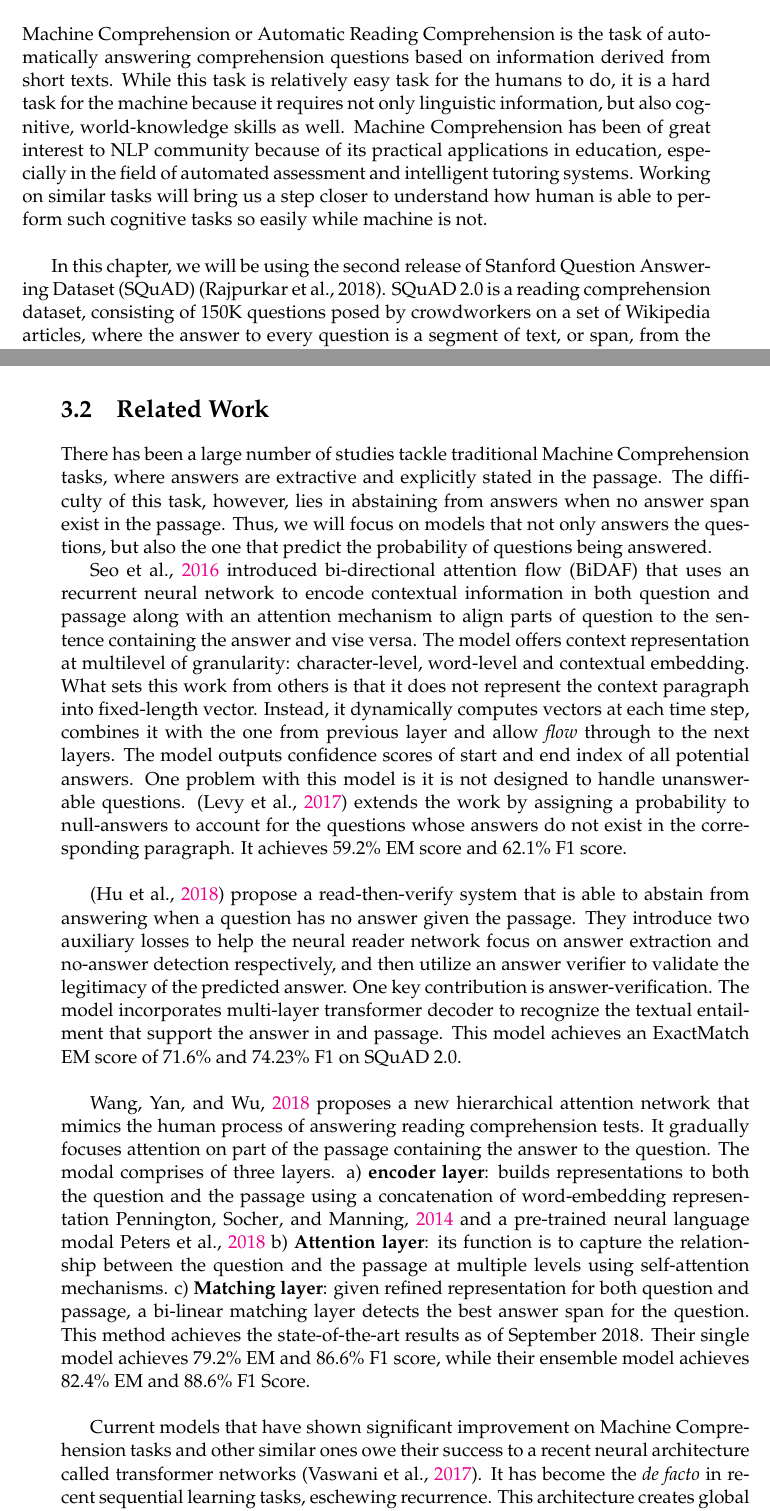
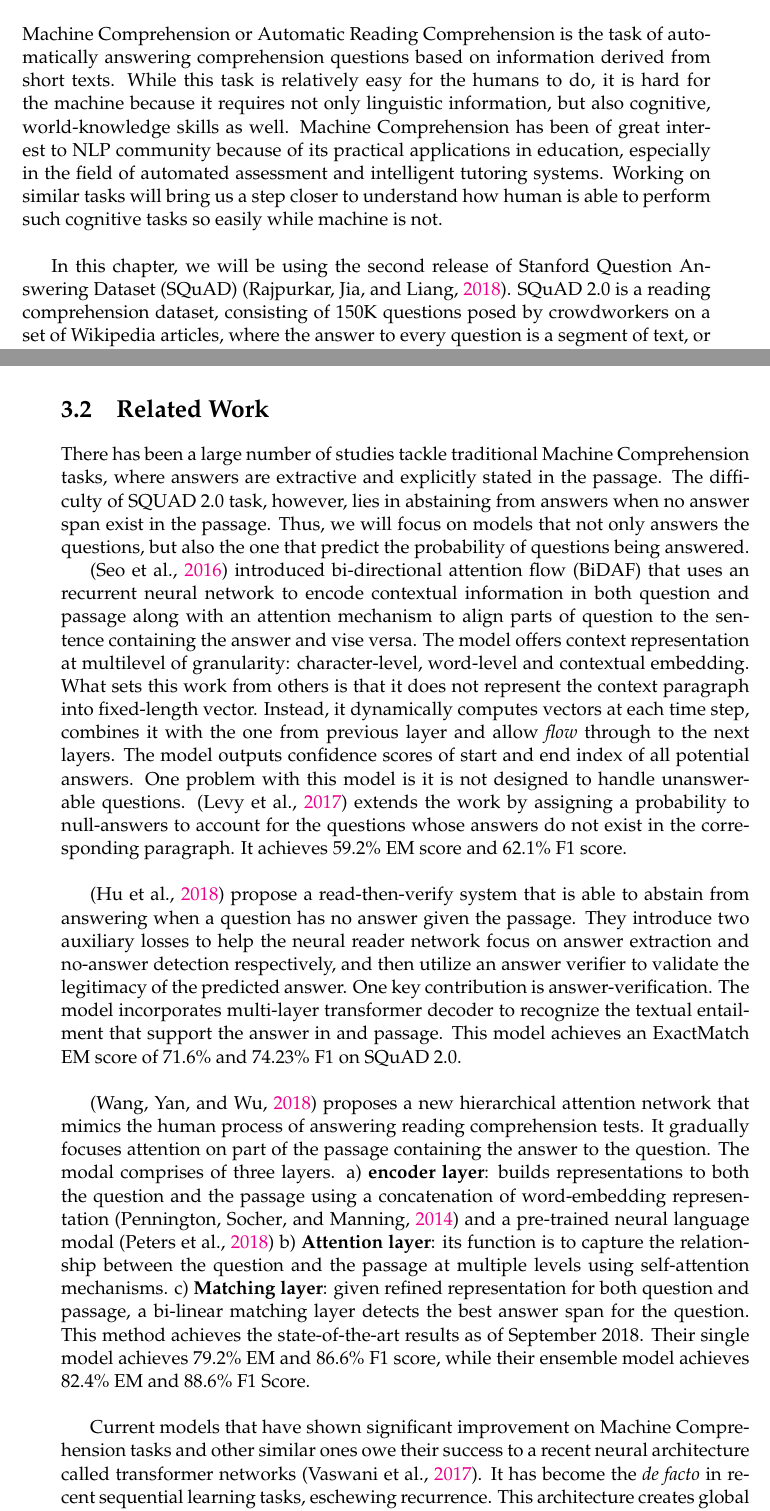
Before and after one commit to raghebalghezi/risala, a LaTeX thesis (main.tex, which reads Chapters/Chapter3.tex): two parts of pages 37 and 38 of 51, joined at a grey line, cut so that both start at the same text. Compiled offline with pdfLaTeX.

Commit message:
the first two chapters are checked and ready to go. 3rd chapter may still need another look

```diff
--- a/Chapters/Chapter3.tex
+++ b/Chapters/Chapter3.tex
@@ -6,7 +6,7 @@
 
 \section{Introduction}
 
-Machine Comprehension or Automatic Reading Comprehension is the task of automatically answering comprehension questions based on information derived from short texts. While this task is relatively easy task for the humans to do, it is a hard task for the machine because it requires not only linguistic information, but also cognitive, world-knowledge skills as well. Machine Comprehension has been of great interest to NLP community because of its practical applications in education, especially in the field of automated assessment and intelligent tutoring systems. Working on similar tasks will bring us a step closer to understand how human is able to perform such cognitive tasks so easily while machine is not. \\
+Machine Comprehension or Automatic Reading Comprehension is the task of automatically answering comprehension questions based on information derived from short texts. While this task is relatively easy for the humans to do, it is hard for the machine because it requires not only linguistic information, but also cognitive, world-knowledge skills as well. Machine Comprehension has been of great interest to NLP community because of its practical applications in education, especially in the field of automated assessment and intelligent tutoring systems. Working on similar tasks will bring us a step closer to understand how human is able to perform such cognitive tasks so easily while machine is not. \\
 
-In this chapter, we will be using the second release of Stanford Question Answering Dataset (SQuAD) (Rajpurkar et al., 2018). SQuAD 2.0 is a reading comprehension dataset, consisting of 150K questions posed by crowdworkers on a set of Wikipedia articles, where the answer to every question is a segment of text, or span, from the corresponding reading passage, or the question might be unanswerable. The difference between SQuAD 2.0 and its previous release is that it has 50K unanswerable questions in addition to paragraph-supported questions.  To do well on SQuAD2.0, a system must not only answer questions when possible, but also abstain from answering when no answer is supported by the paragraph. \\
+In this chapter, we will be using the second release of Stanford Question Answering Dataset (SQuAD) \citep{rajpurkar2018know}. SQuAD 2.0 is a reading comprehension dataset, consisting of 150K questions posed by crowdworkers on a set of Wikipedia articles, where the answer to every question is a segment of text, or span, from the corresponding reading passage, or the question might be unanswerable. The difference between SQuAD 2.0 and its previous release is that it has 50K unanswerable questions in addition to paragraph-supported questions.  To do well on SQuAD2.0, a system must not only answer questions when possible, but also abstain from answering when no answer is supported by the paragraph. \\
 
@@ -16,16 +16,16 @@
 
 \section{Related Work}
 
-There has been a large number of studies tackle traditional Machine Comprehension tasks, where answers are extractive and explicitly stated in the passage. The difficulty of this task, however, lies in abstaining from answers when no answer span exist in the passage. Thus, we will focus on models that not only answers the questions, but also the one that predict the probability of questions being answered.
+There has been a large number of studies tackle traditional Machine Comprehension tasks, where answers are extractive and explicitly stated in the passage. The difficulty of SQUAD 2.0 task, however, lies in abstaining from answers when no answer span exist in the passage. Thus, we will focus on models that not only answers the questions, but also the one that predict the probability of questions being answered.
 
 
-\cite{DBLP:journals/corr/SeoKFH16} introduced bi-directional attention flow (BiDAF) that uses an recurrent neural network to encode contextual information in both question and passage along with an attention mechanism to align parts of question to the sentence containing the answer and vise versa. The model offers context representation at multilevel of granularity: character-level, word-level and contextual embedding. What sets this work from others is that it does not represent the context paragraph into fixed-length vector. Instead, it dynamically computes vectors at each time step, combines it with the one from previous layer and allow \textit{flow} through to the next layers. The model outputs confidence scores of start and end index of all potential answers. One problem with this model is it is not designed to handle unanswerable questions. \citep{DBLP:journals/corr/LevySCZ17} extends the work by assigning a probability to null-answers to account for the questions whose answers do not exist in the corresponding paragraph. It achieves 59.2\% EM score and 62.1\% F1 score.\\
+\citep{DBLP:journals/corr/SeoKFH16} introduced bi-directional attention flow (BiDAF) that uses an recurrent neural network to encode contextual information in both question and passage along with an attention mechanism to align parts of question to the sentence containing the answer and vise versa. The model offers context representation at multilevel of granularity: character-level, word-level and contextual embedding. What sets this work from others is that it does not represent the context paragraph into fixed-length vector. Instead, it dynamically computes vectors at each time step, combines it with the one from previous layer and allow \textit{flow} through to the next layers. The model outputs confidence scores of start and end index of all potential answers. One problem with this model is it is not designed to handle unanswerable questions. \citep{DBLP:journals/corr/LevySCZ17} extends the work by assigning a probability to null-answers to account for the questions whose answers do not exist in the corresponding paragraph. It achieves 59.2\% EM score and 62.1\% F1 score.\\
 
 \citep{DBLP:journals/corr/abs-1808-05759} propose a read-then-verify system that is able to abstain from answering when a question has no answer given the passage. They introduce two auxiliary losses to help the neural reader network focus on answer extraction and no-answer detection respectively, and then utilize an answer verifier to validate the legitimacy of the predicted answer. One key contribution is answer-verification. The model incorporates multi-layer transformer decoder to recognize the textual entailment that support the answer in and passage. This model achieves an ExactMatch EM score of 71.6\% and 74.23\% F1 on SQuAD 2.0. \\
 
-\cite{DBLP:journals/corr/abs-1811-11934} proposes a new hierarchical attention network that mimics the human process of answering reading comprehension tests. It gradually focuses attention on part of the passage containing the answer to the question. The modal comprises of three layers. a) \textbf{encoder layer}: builds representations to both the question and the passage using a concatenation of word-embedding representation \cite{pennington2014glove} and a pre-trained neural language modal \cite{Peters:2018} b) \textbf{Attention layer}: its function is to capture the relationship between the question and the passage at multiple levels using self-attention mechanisms. c) \textbf{Matching layer}: given refined representation for both question and passage, a bi-linear matching layer detects the best answer span for the question. This method achieves the state-of-the-art results as of September 2018. Their single model achieves 79.2\% EM and 86.6\% F1 score, while their ensemble model achieves 82.4\% EM and 88.6\% F1 Score. \\
+\citep{DBLP:journals/corr/abs-1811-11934} proposes a new hierarchical attention network that mimics the human process of answering reading comprehension tests. It gradually focuses attention on part of the passage containing the answer to the question. The modal comprises of three layers. a) \textbf{encoder layer}: builds representations to both the question and the passage using a concatenation of word-embedding representation \citep{pennington2014glove} and a pre-trained neural language modal \citep{Peters:2018} b) \textbf{Attention layer}: its function is to capture the relationship between the question and the passage at multiple levels using self-attention mechanisms. c) \textbf{Matching layer}: given refined representation for both question and passage, a bi-linear matching layer detects the best answer span for the question. This method achieves the state-of-the-art results as of September 2018. Their single model achieves 79.2\% EM and 86.6\% F1 score, while their ensemble model achieves 82.4\% EM and 88.6\% F1 Score. \\
 
-Current models that have shown significant improvement on Machine Comprehension tasks and other similar ones owe their success to a recent neural architecture called transformer networks \citep{DBLP:journals/corr/VaswaniSPUJGKP17}. It has become the \emph{de facto} in recent sequential learning tasks, eschewing recurrence. This architecture creates global dependencies between input and output using only attention mechanisms. An even more successful model is Bidirectional Encoder Representations from Transformers BERT \cite{DBLP:journals/corr/abs-1810-04805}. It is a task-independent pretrained language model that uses a deep transformer network to create rich and context-specific vector representation. Using a method called Masked Language Model, the goal is to randomly mask tokens from the input and predict the vocabulary id of the masked word based only on its context. BERT has shown significant improvement on several tasks, one of which is SQUAD.
+Current models that have shown significant improvement on Machine Comprehension tasks and other similar ones owe their success to a recent neural architecture called transformer networks \citep{DBLP:journals/corr/VaswaniSPUJGKP17}. It has become the \emph{de facto} in recent sequential learning tasks, eschewing recurrence. This architecture creates global dependencies between input and output using only attention mechanisms. An even more successful model is Bidirectional Encoder Representations from Transformers BERT \citep{DBLP:journals/corr/abs-1810-04805}. It is a task-independent pretrained language model that uses a deep transformer network to create rich and context-specific vector representation. Using a method called Masked Language Model, the goal is to randomly mask tokens from the input and predict the vocabulary id of the masked word based only on its context. BERT has shown significant improvement on several tasks, one of which is SQUAD.
 
 
 While these models achieve astonishing results, they are  complex in terms of architecture design and implementation, and very resource-intensive. This complexity results due to  lack of linguistic assumptions that can arguably constrain and direct the problem.
```
Also changed, not shown: references.bib (+5 -14 lines), Chapters/Chapter3.bbl (added), main.bbl, main.pdf, Chapters/Chapter3.tex (4 more changed lines), 9 other files.
